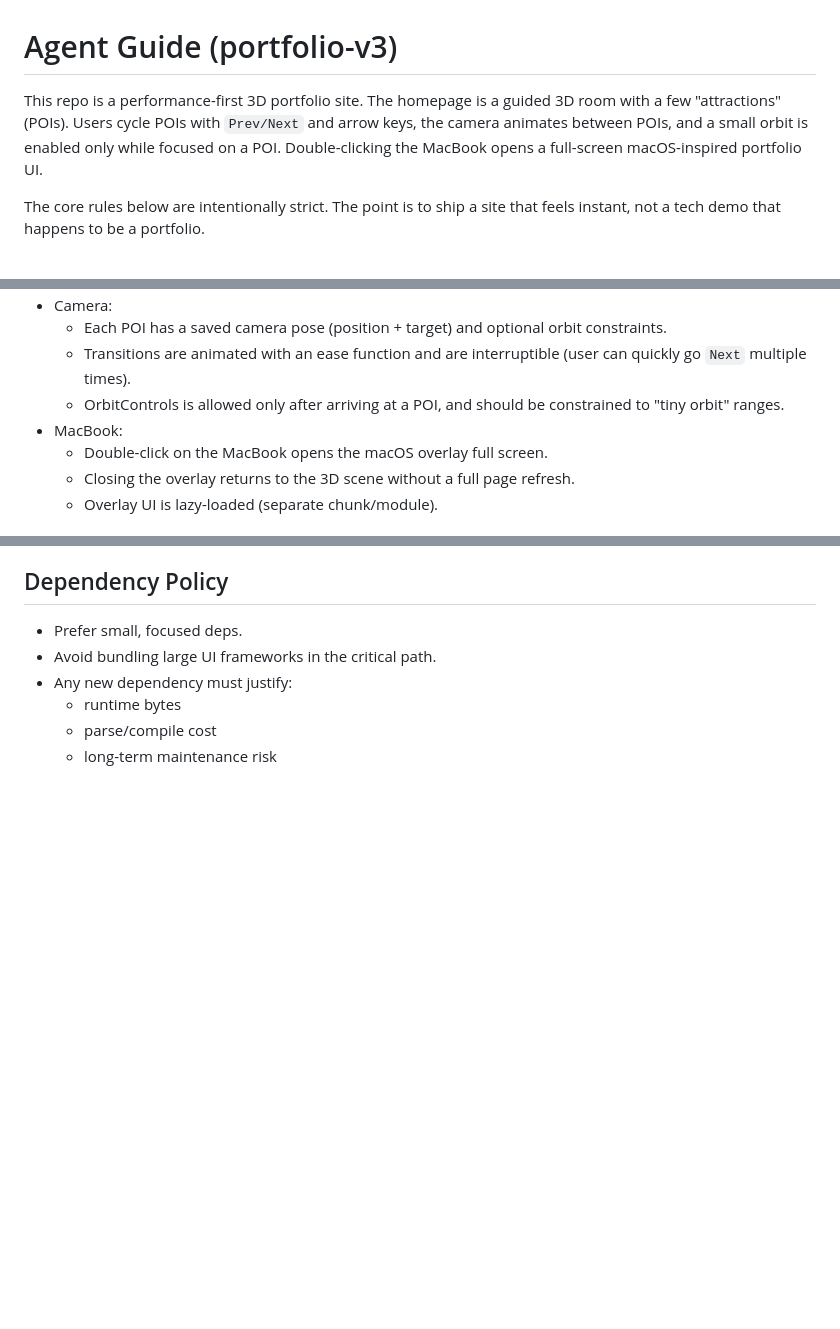
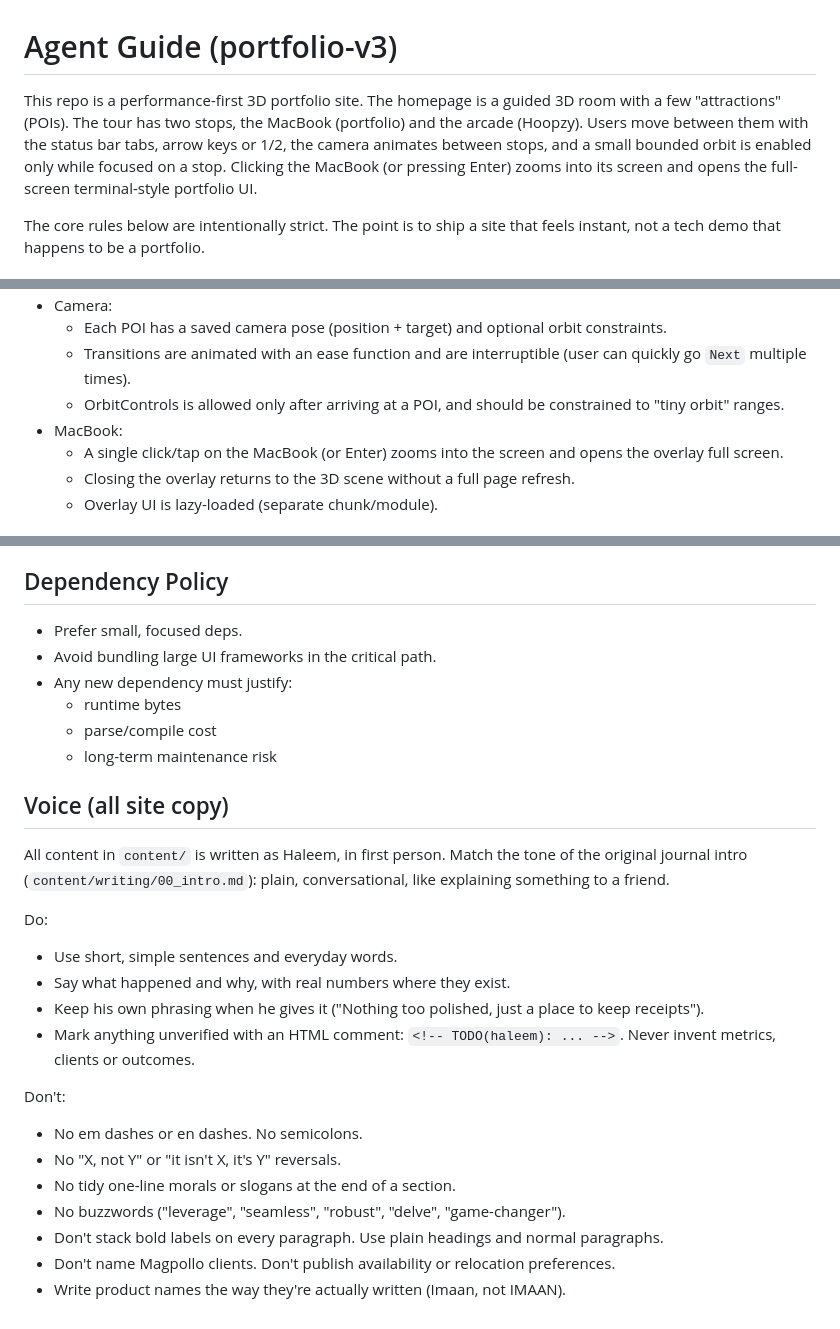
Before and after one commit to genialtechie/portfolio-v3, a Markdown page: AGENTS.md, 3 parts joined by grey strips. Drawn GitHub-style; blank space fills up the shorter version.

Commit message:
docs(agents): add voice rules for site copy; update interaction notes
- New "Voice" section: plain first-person tone, no em dashes, no
  semicolons, no "X, not Y" reversals, no slogans, TODO comments for
  unverified facts, no client names or availability details
- Interaction notes updated to the current two-stop tour and
  single-click / Enter to open (was double-click)

Co-Authored-By: Claude Opus 5.5 <noreply@anthropic.com>
Claude-Session: https://claude.ai/code/session_01Mq4VZKMz1jNnRTy5sLpegL

```diff
--- a/AGENTS.md
+++ b/AGENTS.md
@@ -1,6 +1,6 @@
 # Agent Guide (portfolio-v3)
 
-This repo is a performance-first 3D portfolio site. The homepage is a guided 3D room with a few "attractions" (POIs). Users cycle POIs with `Prev/Next` and arrow keys, the camera animates between POIs, and a small orbit is enabled only while focused on a POI. Double-clicking the MacBook opens a full-screen macOS-inspired portfolio UI.
+This repo is a performance-first 3D portfolio site. The homepage is a guided 3D room with a few "attractions" (POIs). The tour has two stops, the MacBook (portfolio) and the arcade (Hoopzy). Users move between them with the status bar tabs, arrow keys or 1/2, the camera animates between stops, and a small bounded orbit is enabled only while focused on a stop. Clicking the MacBook (or pressing Enter) zooms into its screen and opens the full-screen terminal-style portfolio UI.
 
 The core rules below are intentionally strict. The point is to ship a site that feels instant, not a tech demo that happens to be a portfolio.
 
@@ -44,7 +44,7 @@ Do not add new behavior that conflicts with these without a clear written ration
   - Transitions are animated with an ease function and are interruptible (user can quickly go `Next` multiple times).
   - OrbitControls is allowed only after arriving at a POI, and should be constrained to "tiny orbit" ranges.
 - MacBook:
-  - Double-click on the MacBook opens the macOS overlay full screen.
+  - A single click/tap on the MacBook (or Enter) zooms into the screen and opens the overlay full screen.
   - Closing the overlay returns to the 3D scene without a full page refresh.
   - Overlay UI is lazy-loaded (separate chunk/module).
 
@@ -230,3 +230,24 @@ Do not guess performance.
   - runtime bytes
   - parse/compile cost
   - long-term maintenance risk
+
+## Voice (all site copy)
+
+All content in `content/` is written as Haleem, in first person. Match the tone of the original journal intro (`content/writing/00_intro.md`): plain, conversational, like explaining something to a friend.
+
+Do:
+
+- Use short, simple sentences and everyday words.
+- Say what happened and why, with real numbers where they exist.
+- Keep his own phrasing when he gives it ("Nothing too polished, just a place to keep receipts").
+- Mark anything unverified with an HTML comment: `<!-- TODO(haleem): ... -->`. Never invent metrics, clients or outcomes.
+
+Don't:
+
+- No em dashes or en dashes. No semicolons.
+- No "X, not Y" or "it isn't X, it's Y" reversals.
+- No tidy one-line morals or slogans at the end of a section.
+- No buzzwords ("leverage", "seamless", "robust", "delve", "game-changer").
+- Don't stack bold labels on every paragraph. Use plain headings and normal paragraphs.
+- Don't name Magpollo clients. Don't publish availability or relocation preferences.
+- Write product names the way they're actually written (Imaan, not IMAAN).
```
Also changed, not shown: other parts of AGENTS.md (+1 -1 lines).
